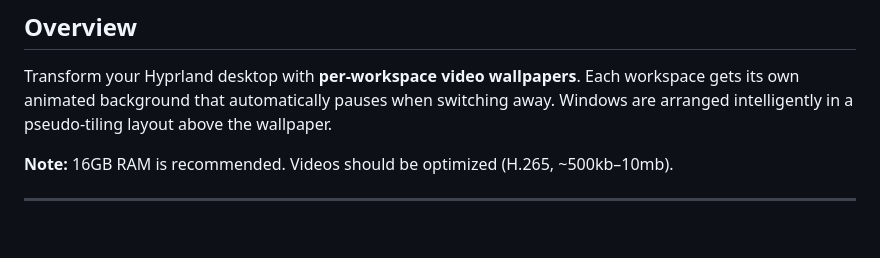
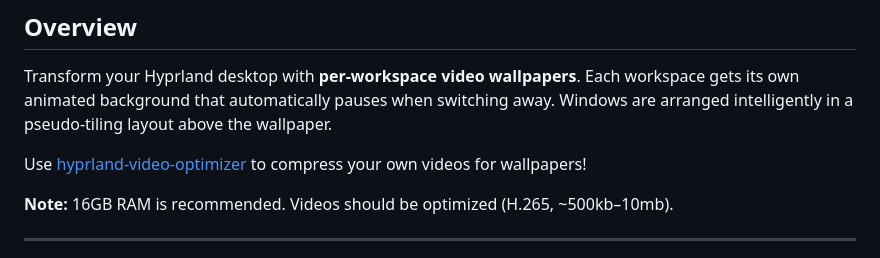
Before and after one commit to XclusivVv/hyprland-video-wallpapers, a Markdown page: README.md, the part around the change. Rendered like a GitHub page; blank space fills up the shorter version.

Commit message:
included hyprland-video-optimizer

```diff
--- a/README.md
+++ b/README.md
@@ -19,6 +19,8 @@
 ## Overview
 
 Transform your Hyprland desktop with **per-workspace video wallpapers**. Each workspace gets its own animated background that automatically pauses when switching away. Windows are arranged intelligently in a pseudo-tiling layout above the wallpaper.
+
+Use [hyprland-video-optimizer](https://github.com/XclusivVv/hyprland-video-optimizer) to compress your own videos for wallpapers!
 
 **Note:** 16GB RAM is recommended. Videos should be optimized (H.265, ~500kb–10mb).
 
```
